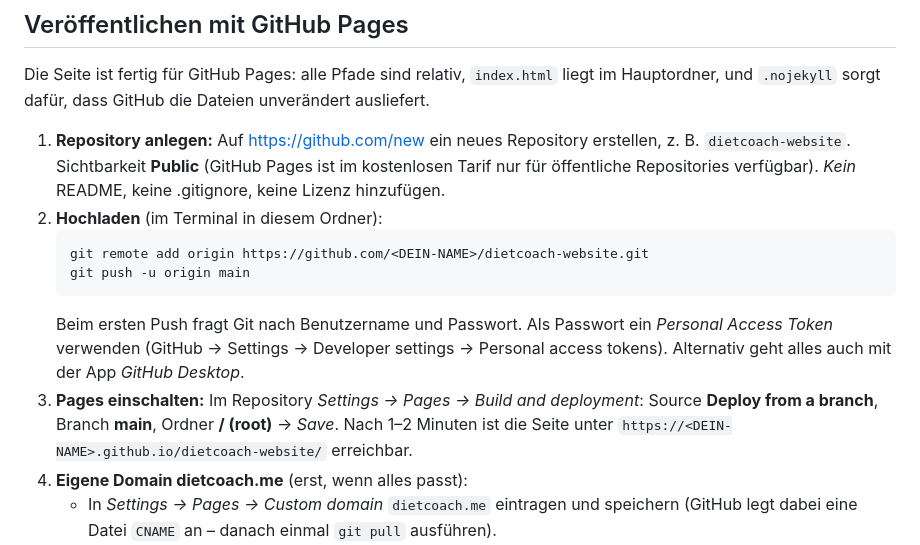
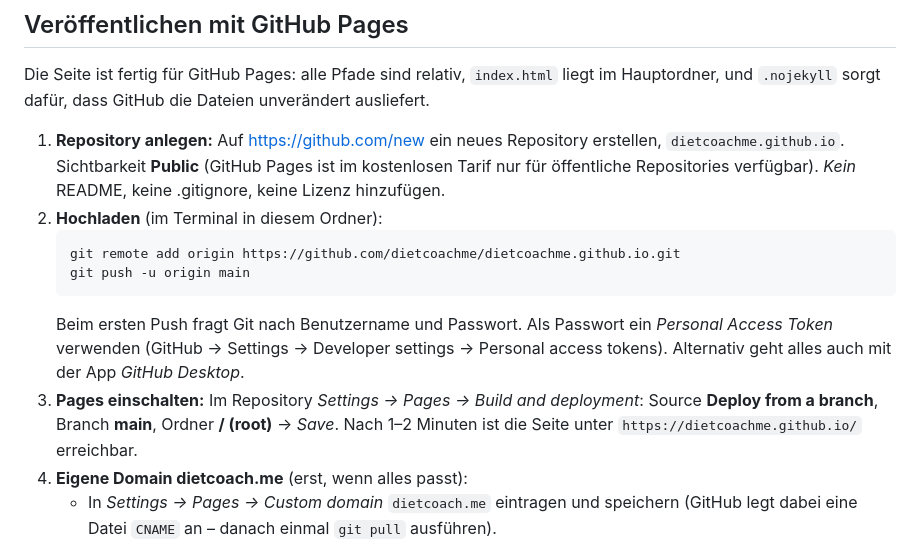
Before and after one commit to dietcoachme/dietcoachme.github.io, a Markdown page: README.md, the part around one of its changes. Rendered like a GitHub page.

Commit message:
README: GitHub-Repository eintragen
Co-Authored-By: Claude Opus 5.5 <noreply@anthropic.com>

````diff
--- a/README.md
+++ b/README.md
@@ -26,14 +26,14 @@ Dann http://localhost:8080 öffnen.
 ## Veröffentlichen mit GitHub Pages
 Die Seite ist fertig für GitHub Pages: alle Pfade sind relativ, `index.html` liegt im Hauptordner, und `.nojekyll` sorgt dafür, dass GitHub die Dateien unverändert ausliefert.
 
-1. **Repository anlegen:** Auf https://github.com/new ein neues Repository erstellen, z. B. `dietcoach-website`. Sichtbarkeit **Public** (GitHub Pages ist im kostenlosen Tarif nur für öffentliche Repositories verfügbar). *Kein* README, keine .gitignore, keine Lizenz hinzufügen.
+1. **Repository anlegen:** Auf https://github.com/new ein neues Repository erstellen, `dietcoachme.github.io`. Sichtbarkeit **Public** (GitHub Pages ist im kostenlosen Tarif nur für öffentliche Repositories verfügbar). *Kein* README, keine .gitignore, keine Lizenz hinzufügen.
 2. **Hochladen** (im Terminal in diesem Ordner):
    ```bash
-   git remote add origin https://github.com/<DEIN-NAME>/dietcoach-website.git
+   git remote add origin https://github.com/dietcoachme/dietcoachme.github.io.git
    git push -u origin main
    ```
    Beim ersten Push fragt Git nach Benutzername und Passwort. Als Passwort ein *Personal Access Token* verwenden (GitHub → Settings → Developer settings → Personal access tokens). Alternativ geht alles auch mit der App *GitHub Desktop*.
-3. **Pages einschalten:** Im Repository *Settings → Pages → Build and deployment*: Source **Deploy from a branch**, Branch **main**, Ordner **/ (root)** → *Save*. Nach 1–2 Minuten ist die Seite unter `https://<DEIN-NAME>.github.io/dietcoach-website/` erreichbar.
+3. **Pages einschalten:** Im Repository *Settings → Pages → Build and deployment*: Source **Deploy from a branch**, Branch **main**, Ordner **/ (root)** → *Save*. Nach 1–2 Minuten ist die Seite unter `https://dietcoachme.github.io/` erreichbar.
 4. **Eigene Domain dietcoach.me** (erst, wenn alles passt):
    - In *Settings → Pages → Custom domain* `dietcoach.me` eintragen und speichern (GitHub legt dabei eine Datei `CNAME` an – danach einmal `git pull` ausführen).
    - Beim Domain-Anbieter die DNS-Einträge setzen:
````
Also changed, not shown: other parts of README.md (+1 -1 lines).
